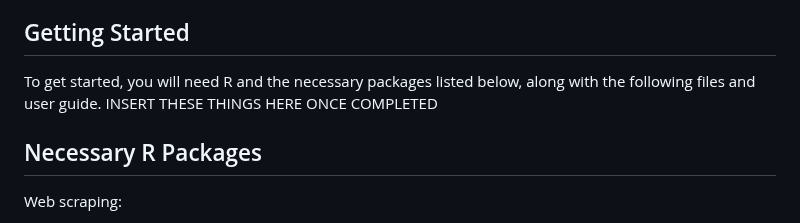
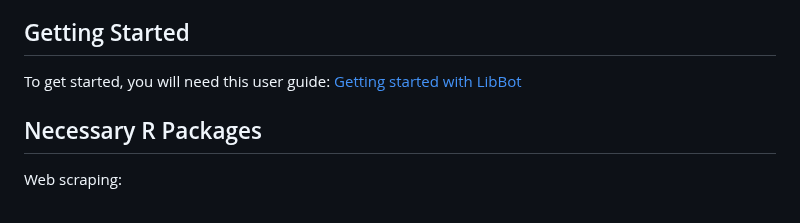
Before and after one commit to datalab-dev/ucd_library_libguide_chatbot, a Markdown page: README.md, the part around the change. Rendered like a GitHub page.

Commit message:
add getting started guide

```diff
--- a/README.md
+++ b/README.md
@@ -30,8 +30,8 @@ Flow Organization:
 
 
 ## Getting Started
-To get started, you will need R and the necessary packages listed below, along with the following files and user guide.
-INSERT THESE THINGS HERE ONCE COMPLETED
+To get started, you will need this user guide:
+[Getting started with LibBot](https://docs.google.com/document/d/1qWY1o00bZpfU8P-8ocLhzuiji5SjMJv3CaeOmHbE59M/edit?usp=sharing)
 
 ## Necessary R Packages
 
```
